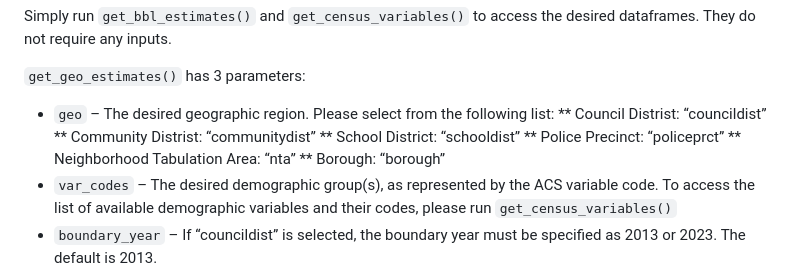
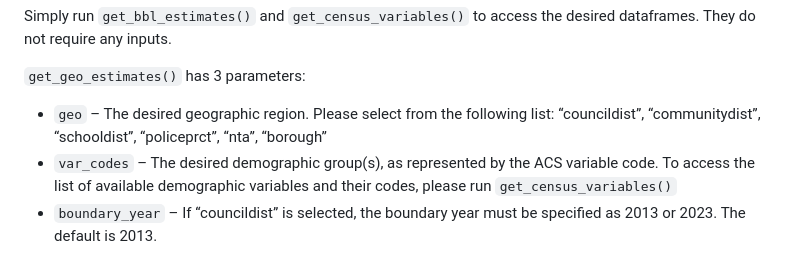
Before and after one commit to NewYorkCityCouncil/councilverse, a Markdown page: README.md, the part around the change. Rendered like a GitHub page.

```diff
--- a/README.md
+++ b/README.md
@@ -111,13 +111,7 @@ the desired dataframes. They do not require any inputs.
 `get_geo_estimates()` has 3 parameters:
 
 * `geo` – The desired geographic region. Please select from the following
-list:
-** Council Distrist: “councildist” \*\* Community Distrist:
-“communitydist”
-** School District: “schooldist” \*\* Police Precinct:
-“policeprct”
-** Neighborhood Tabulation Area: “nta” \*\* Borough:
-“borough”
+list: “councildist”, “communitydist”, “schooldist”, “policeprct”, “nta”, “borough”
 * `var_codes` – The desired demographic group(s), as represented
 by the ACS variable code. To access the list of available demographic
 variables and their codes, please run `get_census_variables()`
```
